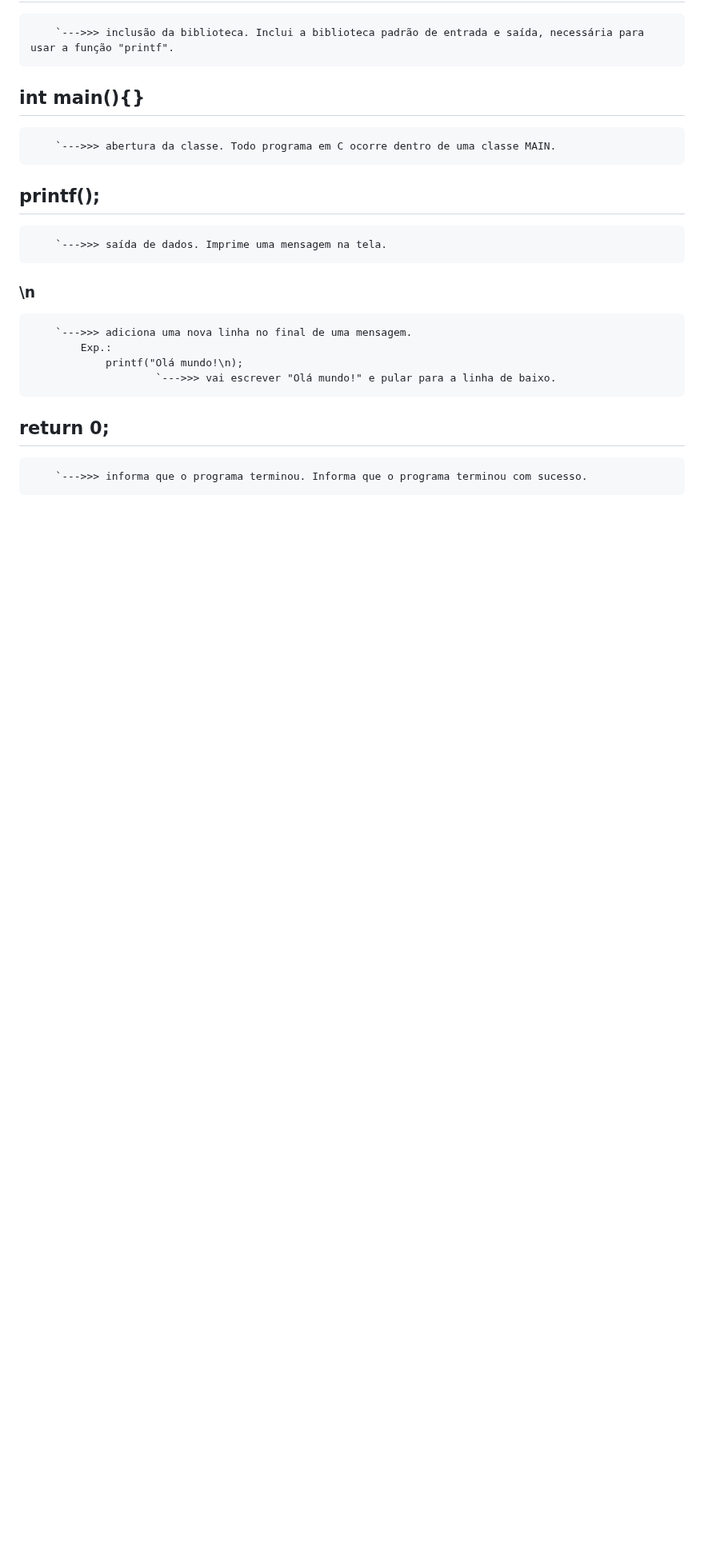
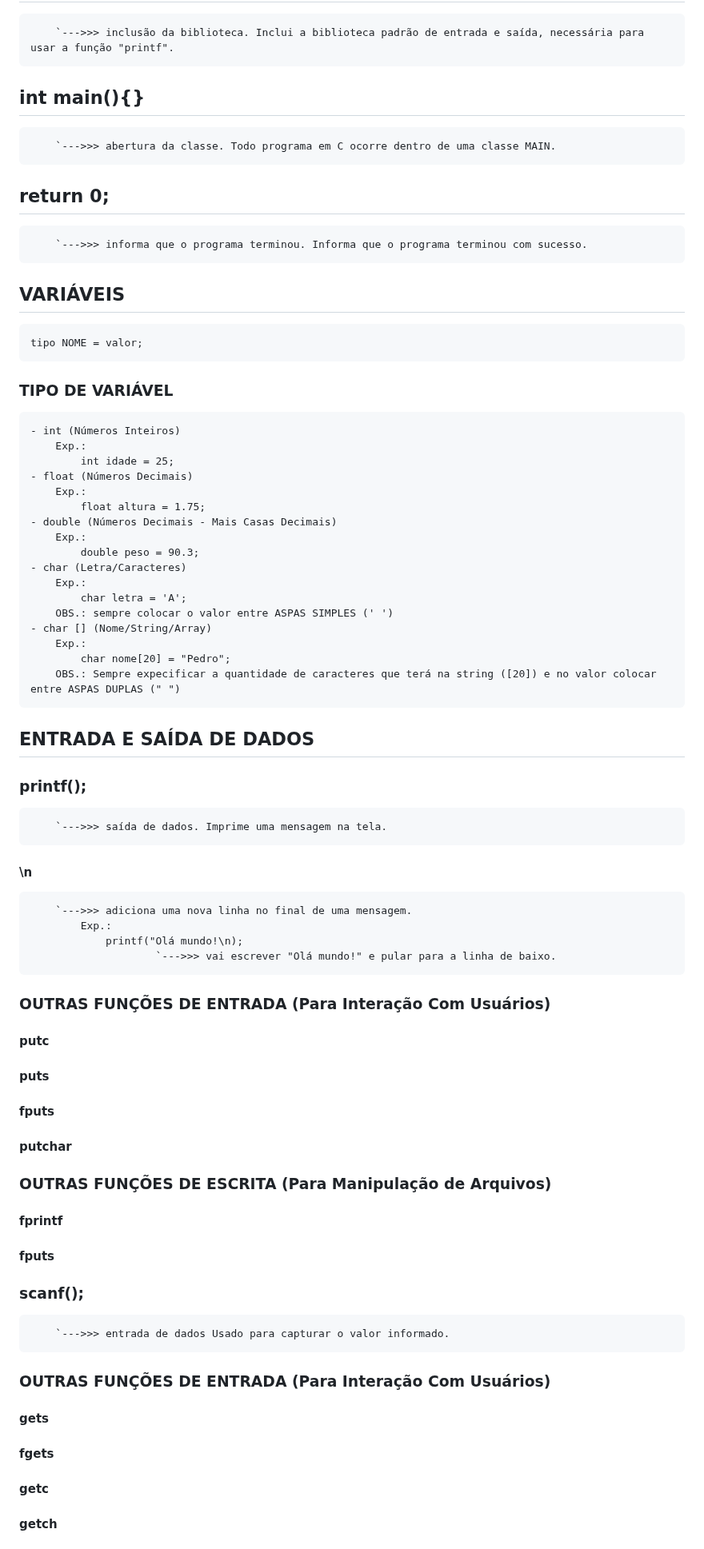
Before and after one commit to PedroGMSdev/ESTUDANDO, a Markdown page: Conteudo_Geral/anotacoesGerais.md, the part around one of its changes. Shown at 80% size. Rendered like a GitHub page; blank space fills up the shorter version.

```diff
--- a/Conteudo_Geral/anotacoesGerais.md
+++ b/Conteudo_Geral/anotacoesGerais.md
@@ -815,13 +815,57 @@ OBS.: a diferença entre PRINT e PRINTLN pode ser diferenciada com um \n.
 ## int main(){}
         `--->>> abertura da classe. Todo programa em C ocorre dentro de uma classe MAIN.
 
-## printf();
+## return 0;
+        `--->>> informa que o programa terminou. Informa que o programa terminou com sucesso.
+
+## VARIÁVEIS
+    tipo NOME = valor;
+
+### TIPO DE VARIÁVEL
+    - int (Números Inteiros)
+        Exp.:
+            int idade = 25;
+    - float (Números Decimais)
+        Exp.:
+            float altura = 1.75;
+    - double (Números Decimais - Mais Casas Decimais)
+        Exp.:
+            double peso = 90.3;
+    - char (Letra/Caracteres)
+        Exp.:
+            char letra = 'A';
+        OBS.: sempre colocar o valor entre ASPAS SIMPLES (' ')
+    - char [] (Nome/String/Array)
+        Exp.:
+            char nome[20] = "Pedro";
+        OBS.: Sempre expecificar a quantidade de caracteres que terá na string ([20]) e no valor colocar entre ASPAS DUPLAS (" ")
+
+## ENTRADA E SAÍDA DE DADOS
+
+### printf();
         `--->>> saída de dados. Imprime uma mensagem na tela.
-### \n
+#### \n
         `--->>> adiciona uma nova linha no final de uma mensagem.
             Exp.:
                 printf("Olá mundo!\n);
                         `--->>> vai escrever "Olá mundo!" e pular para a linha de baixo.
 
-## return 0;
-        `--->>> informa que o programa terminou. Informa que o programa terminou com sucesso.
+### OUTRAS FUNÇÕES DE ENTRADA (Para Interação Com Usuários)
+#### putc
+#### puts
+#### fputs
+#### putchar
+
+### OUTRAS FUNÇÕES DE ESCRITA (Para Manipulação de Arquivos)
+#### fprintf
+#### fputs
+
+### scanf();
+        `--->>> entrada de dados Usado para capturar o valor informado.
+
+### OUTRAS FUNÇÕES DE ENTRADA (Para Interação Com Usuários)
+#### gets
+#### fgets
+#### getc
+#### getch
+
```
Also changed, not shown: other parts of Conteudo_Geral/anotacoesGerais.md (+4 -0 lines), Tecnologo_ESTACIO-Analise_e_Desenvolvimento_de_Sistemas/anotacoes.md (+27 -0 lines).
